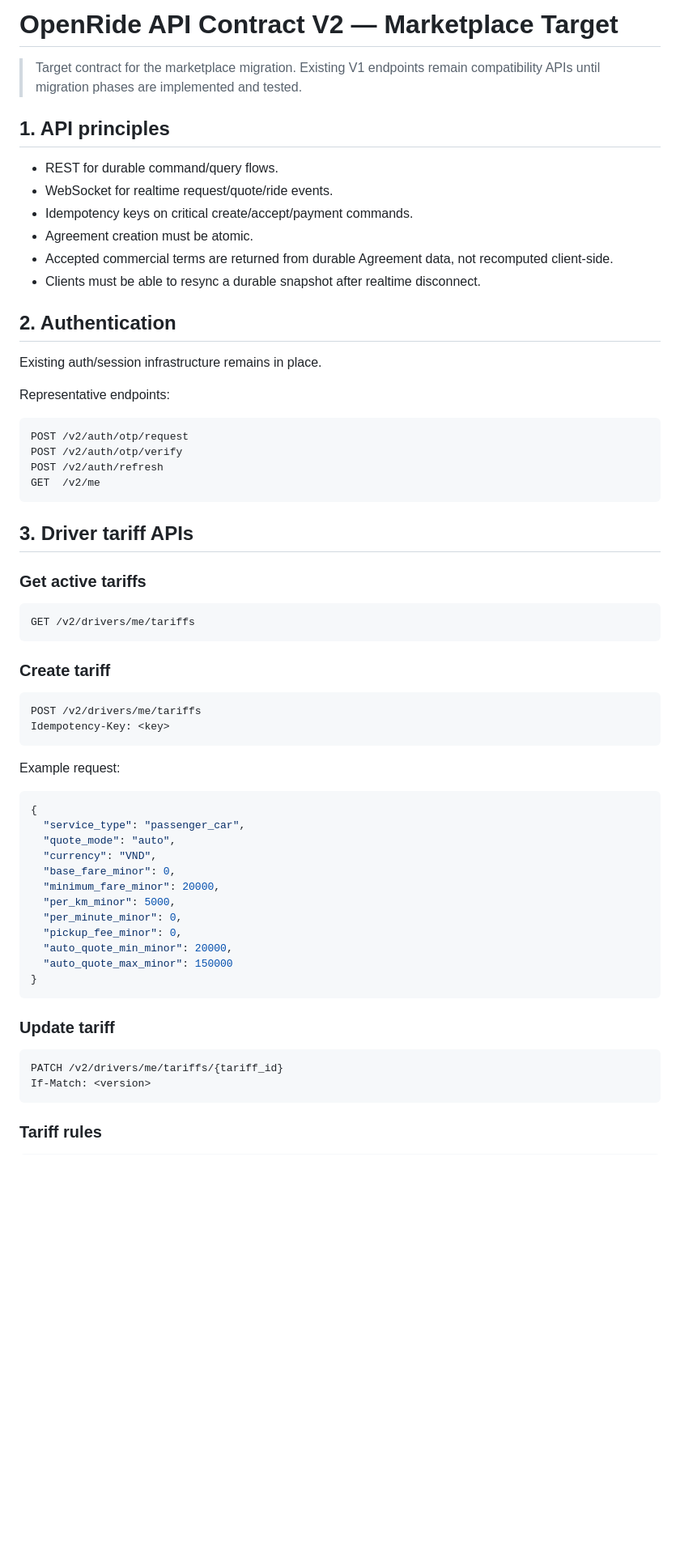
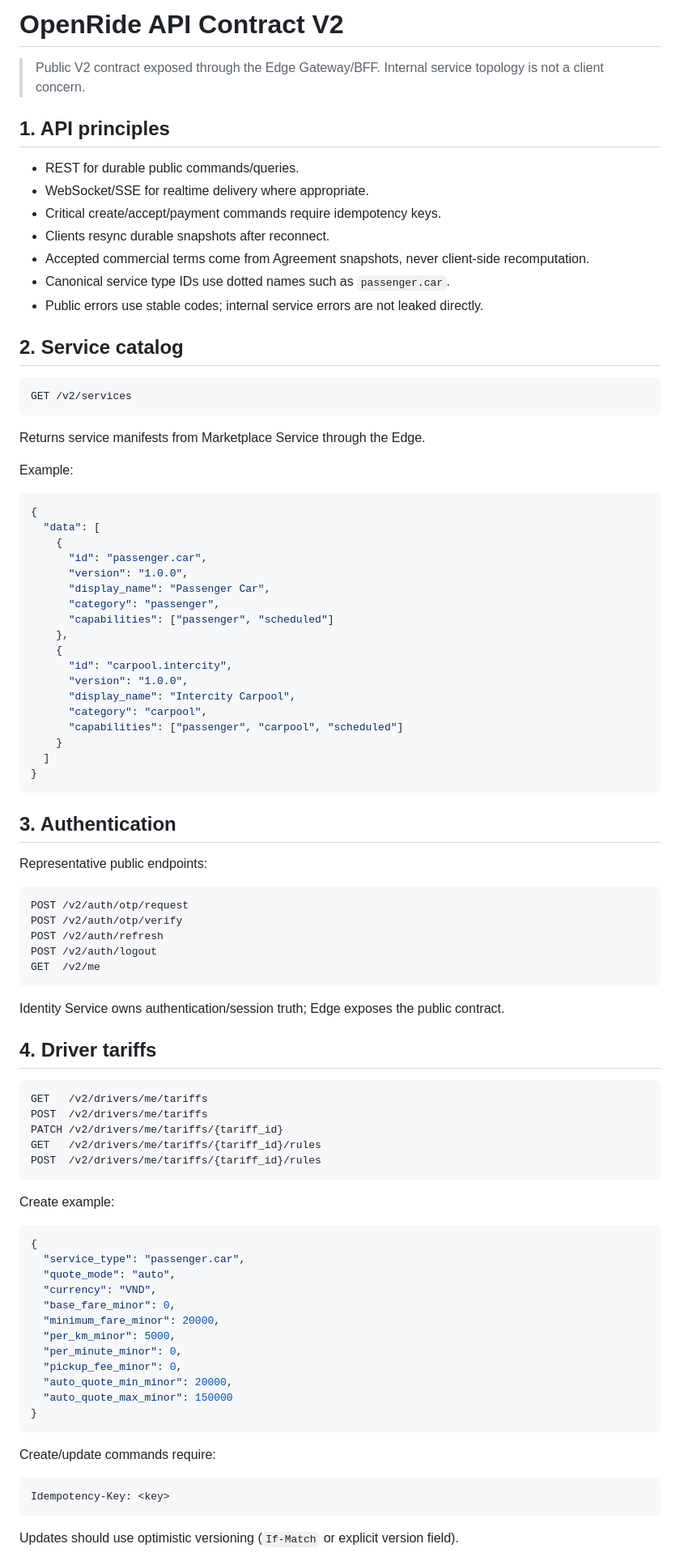
Before and after one commit to 0xmarkhydra/OpenRide, a Markdown page: docs/API_CONTRACT_V2.md, the part around one of its changes. Shown at 81% size. Drawn GitHub-style; blank space fills up the shorter version.

Commit message:
docs: normalize V2 API contract for microservices gateway

````diff
--- a/docs/API_CONTRACT_V2.md
+++ b/docs/API_CONTRACT_V2.md
@@ -1,49 +1,77 @@
-# OpenRide API Contract V2 — Marketplace Target
+# OpenRide API Contract V2
 
-> Target contract for the marketplace migration. Existing V1 endpoints remain compatibility APIs until migration phases are implemented and tested.
+> Public V2 contract exposed through the Edge Gateway/BFF. Internal service topology is not a client concern.
 
 ## 1. API principles
 
-- REST for durable command/query flows.
-- WebSocket for realtime request/quote/ride events.
-- Idempotency keys on critical create/accept/payment commands.
-- Agreement creation must be atomic.
-- Accepted commercial terms are returned from durable Agreement data, not recomputed client-side.
-- Clients must be able to resync a durable snapshot after realtime disconnect.
+- REST for durable public commands/queries.
+- WebSocket/SSE for realtime delivery where appropriate.
+- Critical create/accept/payment commands require idempotency keys.
+- Clients resync durable snapshots after reconnect.
+- Accepted commercial terms come from Agreement snapshots, never client-side recomputation.
+- Canonical service type IDs use dotted names such as `passenger.car`.
+- Public errors use stable codes; internal service errors are not leaked directly.
 
-## 2. Authentication
+## 2. Service catalog
 
-Existing auth/session infrastructure remains in place.
+```text
+GET /v2/services
+```
 
-Representative endpoints:
+Returns service manifests from Marketplace Service through the Edge.
+
+Example:
+
+```json
+{
+  "data": [
+    {
+      "id": "passenger.car",
+      "version": "1.0.0",
+      "display_name": "Passenger Car",
+      "category": "passenger",
+      "capabilities": ["passenger", "scheduled"]
+    },
+    {
+      "id": "carpool.intercity",
+      "version": "1.0.0",
+      "display_name": "Intercity Carpool",
+      "category": "carpool",
+      "capabilities": ["passenger", "carpool", "scheduled"]
+    }
+  ]
+}
+```
+
+## 3. Authentication
+
+Representative public endpoints:
 
 ```text
 POST /v2/auth/otp/request
 POST /v2/auth/otp/verify
 POST /v2/auth/refresh
+POST /v2/auth/logout
 GET  /v2/me
 ```
 
-## 3. Driver tariff APIs
+Identity Service owns authentication/session truth; Edge exposes the public contract.
 
-### Get active tariffs
+## 4. Driver tariffs
 
 ```text
-GET /v2/drivers/me/tariffs
+GET   /v2/drivers/me/tariffs
+POST  /v2/drivers/me/tariffs
+PATCH /v2/drivers/me/tariffs/{tariff_id}
+GET   /v2/drivers/me/tariffs/{tariff_id}/rules
+POST  /v2/drivers/me/tariffs/{tariff_id}/rules
 ```
 
-### Create tariff
-
-```text
-POST /v2/drivers/me/tariffs
-Idempotency-Key: <key>
-```
-
-Example request:
+Create example:
 
 ```json
 {
-  "service_type": "passenger_car",
+  "service_type": "passenger.car",
   "quote_mode": "auto",
   "currency": "VND",
   "base_fare_minor": 0,
@@ -56,12 +84,11 @@ Example request:
 }
 ```
 
-### Update tariff
+Create/update commands require:
 
 ```text
-PATCH /v2/drivers/me/tariffs/{tariff_id}
-If-Match: <version>
+Idempotency-Key: <key>
 ```
 
-### Tariff rules
+Updates should use optimistic versioning (`If-Match` or explicit version field).
 
````
Also changed, not shown: other parts of docs/API_CONTRACT_V2.md (+172 -203 lines).
